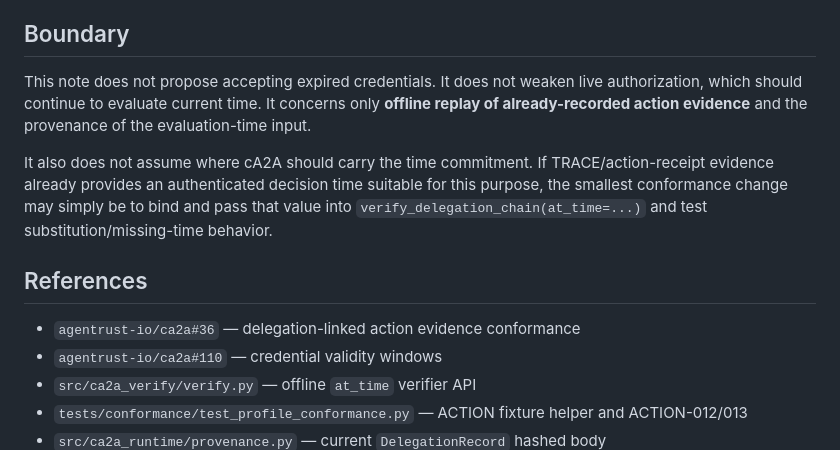
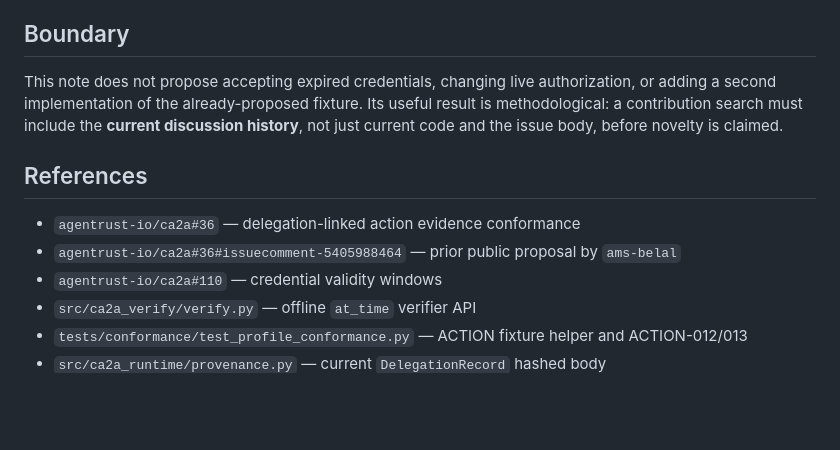
Before and after one commit to altrudev/Calibration-Studio, a Markdown page: research/ca2a-decision-time-binding/README.md, the part around one of its changes. GitHub-like rendering; blank space fills up the shorter version.

```diff
--- a/research/ca2a-decision-time-binding/README.md
+++ b/research/ca2a-decision-time-binding/README.md
@@ -65,13 +28,12 @@ Keeping those claims separate avoids turning auditor wall-clock time into an imp
 
 ## Boundary
 
-This note does not propose accepting expired credentials. It does not weaken live authorization, which should continue to evaluate current time. It concerns only **offline replay of already-recorded action evidence** and the provenance of the evaluation-time input.
-
-It also does not assume where cA2A should carry the time commitment. If TRACE/action-receipt evidence already provides an authenticated decision time suitable for this purpose, the smallest conformance change may simply be to bind and pass that value into `verify_delegation_chain(at_time=...)` and test substitution/missing-time behavior.
+This note does not propose accepting expired credentials, changing live authorization, or adding a second implementation of the already-proposed fixture. Its useful result is methodological: a contribution search must include the **current discussion history**, not just current code and the issue body, before novelty is claimed.
 
 ## References
 
 - `agentrust-io/ca2a#36` — delegation-linked action evidence conformance
+- `agentrust-io/ca2a#36#issuecomment-5405988464` — prior public proposal by `ams-belal`
 - `agentrust-io/ca2a#110` — credential validity windows
 - `src/ca2a_verify/verify.py` — offline `at_time` verifier API
 - `tests/conformance/test_profile_conformance.py` — ACTION fixture helper and ACTION-012/013
```
Also changed, not shown: other parts of research/ca2a-decision-time-binding/README.md (+9 -46 lines).
